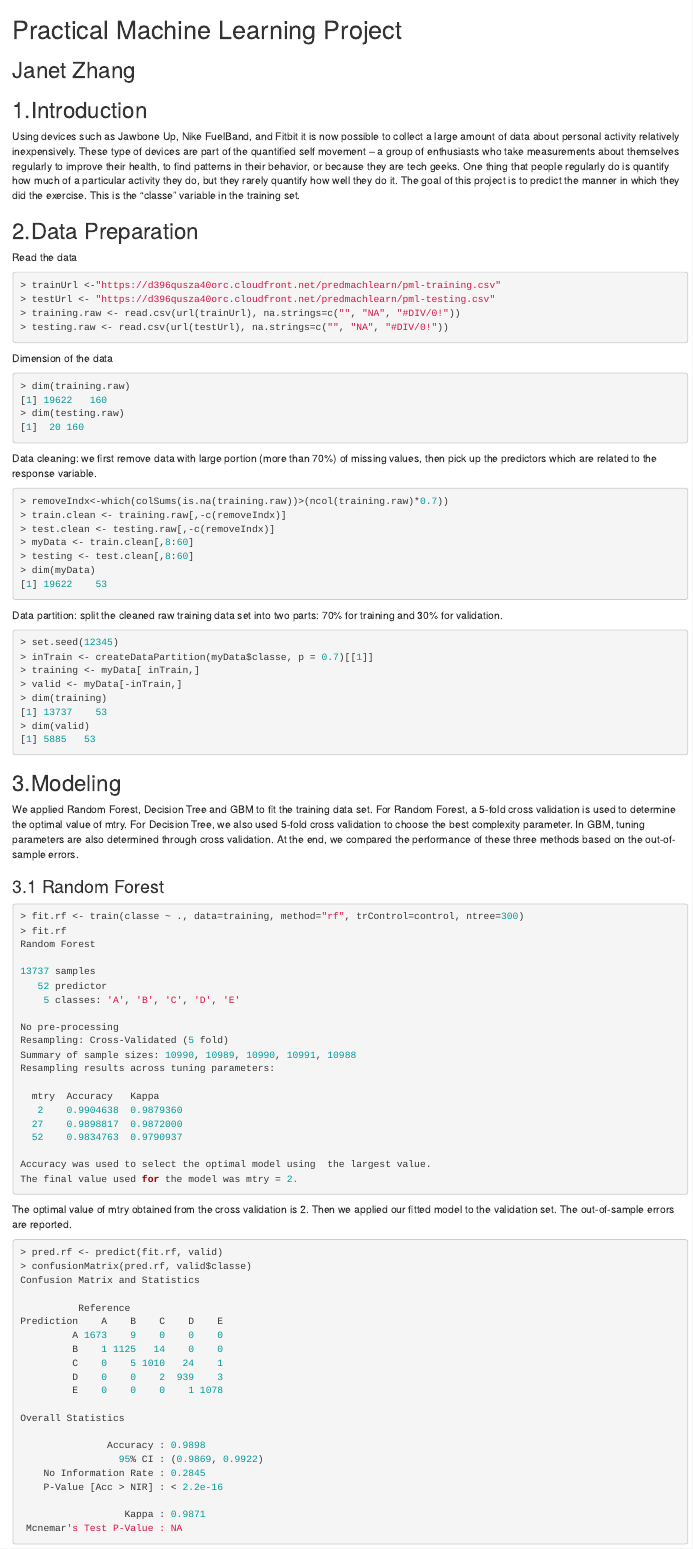
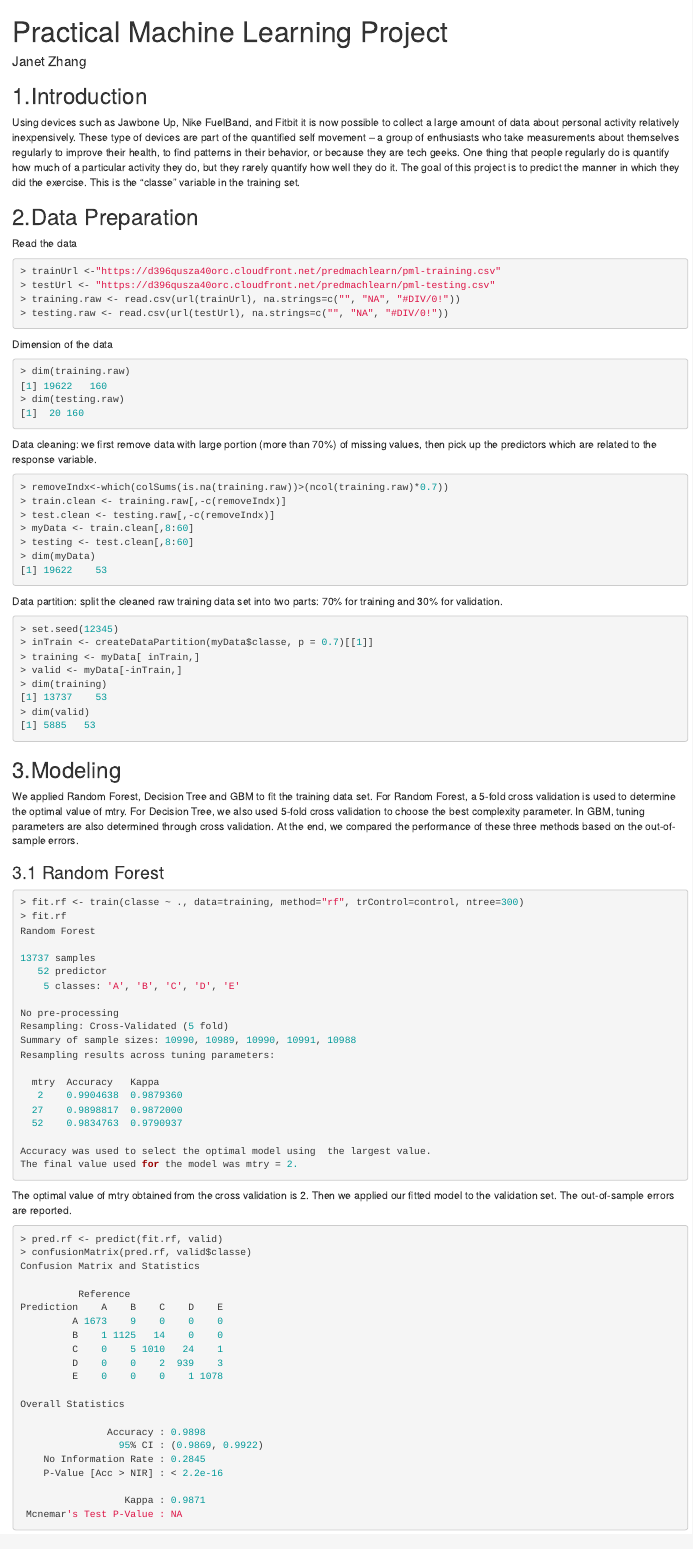
Before and after one commit to fay102/Practical-Machine-Learning-Project, an R Markdown document (project_report.Rmd): the page in a window 1100 px wide, from its top. Rendered offline with R 4.5, knitr and Pandoc, with nearby package versions.

Commit message:
Update project_report.Rmd

```diff
--- a/project_report.Rmd
+++ b/project_report.Rmd
@@ -1,5 +1,7 @@
-# Practical Machine Learning Project
-## Janet Zhang
+---
+title: Practical Machine Learning Project
+author: Janet Zhang
+---
 ## 1.Introduction
 Using devices such as Jawbone Up, Nike FuelBand, and Fitbit it is now possible to collect a large amount of data about personal activity relatively inexpensively. These type of devices are part of the quantified self movement – a group of enthusiasts who take measurements about themselves regularly to improve their health, to find patterns in their behavior, or because they are tech geeks. One thing that people regularly do is quantify how much of a particular activity they do, but they rarely quantify how well they do it. The goal of this project is to predict the manner in which they did the exercise. This is the "classe" variable in the training set.
 
```
